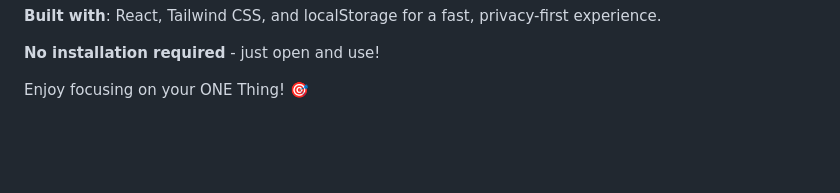
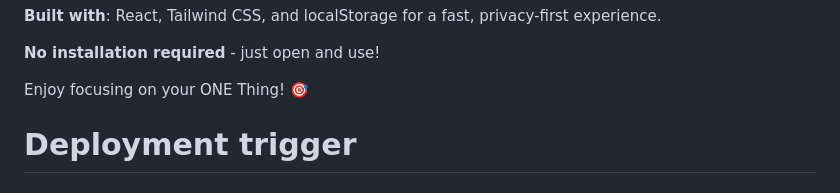
Before and after one commit to Automatic365/one-thing-dashboard, a Markdown page: README.md, the part around the change. Drawn GitHub-style; blank space fills up the shorter version.

Commit message:
Trigger Pages deployment

```diff
--- a/README.md
+++ b/README.md
@@ -162,3 +162,4 @@ For more information, read the book or visit the official website.
 **No installation required** - just open and use!
 
 Enjoy focusing on your ONE Thing! 🎯
+# Deployment trigger
```
